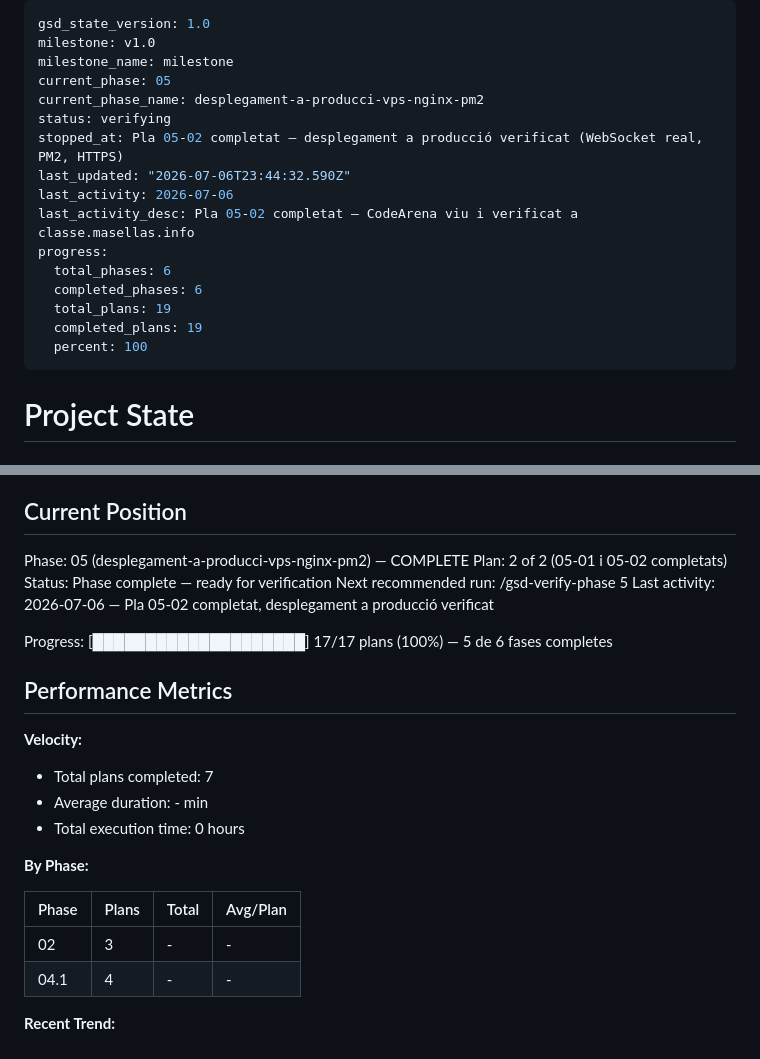
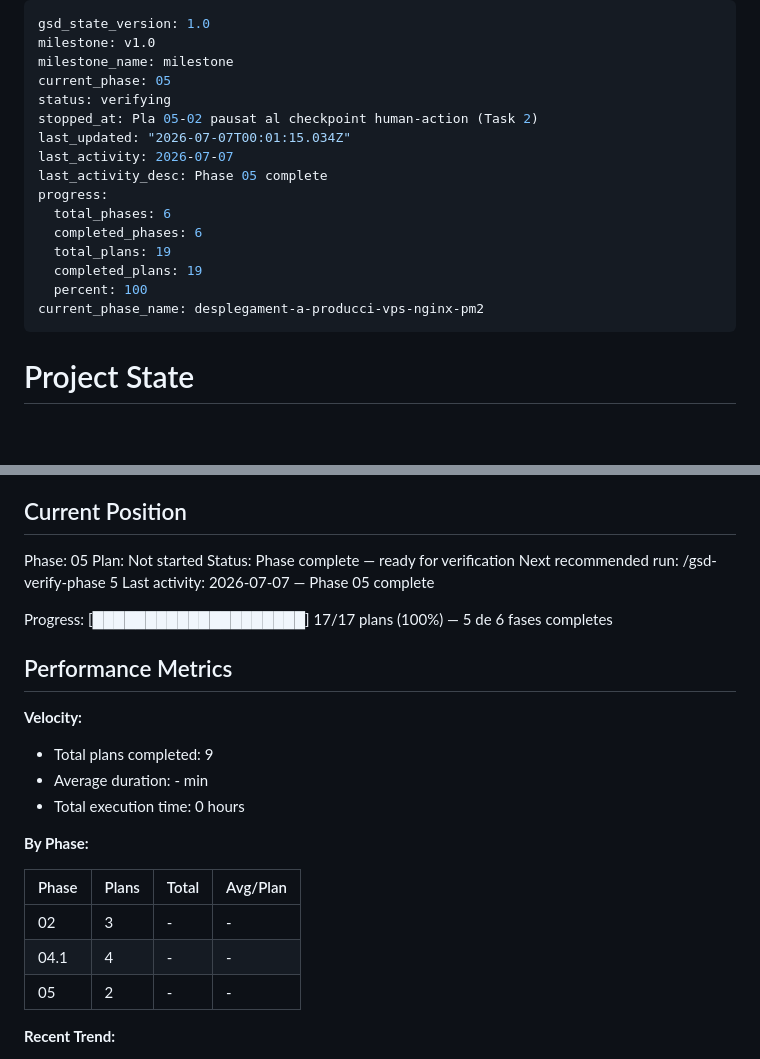
Before and after one commit to rogeraclaro/codearena, a Markdown page: .planning/STATE.md, 2 parts joined by grey strips. Drawn GitHub-style; blank space fills up the shorter version.

Commit message:
docs(phase-05): complete phase execution

```diff
--- a/.planning/STATE.md
+++ b/.planning/STATE.md
@@ -3,18 +3,18 @@ gsd_state_version: 1.0
 milestone: v1.0
 milestone_name: milestone
 current_phase: 05
-current_phase_name: desplegament-a-producci-vps-nginx-pm2
 status: verifying
-stopped_at: Pla 05-02 completat — desplegament a producció verificat (WebSocket real, PM2, HTTPS)
-last_updated: "2026-07-06T23:44:32.590Z"
-last_activity: 2026-07-06
-last_activity_desc: Pla 05-02 completat — CodeArena viu i verificat a classe.masellas.info
+stopped_at: Pla 05-02 pausat al checkpoint human-action (Task 2)
+last_updated: "2026-07-07T00:01:15.034Z"
+last_activity: 2026-07-07
+last_activity_desc: Phase 05 complete
 progress:
   total_phases: 6
   completed_phases: 6
   total_plans: 19
   completed_plans: 19
   percent: 100
+current_phase_name: desplegament-a-producci-vps-nginx-pm2
 ---
 
 # Project State
@@ -28,11 +28,11 @@ See: .planning/PROJECT.md (updated 2026-07-06)
 
 ## Current Position
 
-Phase: 05 (desplegament-a-producci-vps-nginx-pm2) — COMPLETE
-Plan: 2 of 2 (05-01 i 05-02 completats)
+Phase: 05
+Plan: Not started
 Status: Phase complete — ready for verification
 Next recommended run: /gsd-verify-phase 5
-Last activity: 2026-07-06 — Pla 05-02 completat, desplegament a producció verificat
+Last activity: 2026-07-07 — Phase 05 complete
 
 Progress: [████████████████████] 17/17 plans (100%) — 5 de 6 fases completes
 
@@ -40,7 +40,7 @@ Progress: [████████████████████] 17/17 p
 
 **Velocity:**
 
-- Total plans completed: 7
+- Total plans completed: 9
 - Average duration: - min
 - Total execution time: 0 hours
 
@@ -50,6 +50,7 @@ Progress: [████████████████████] 17/17 p
 |-------|-------|-------|----------|
 | 02 | 3 | - | - |
 | 04.1 | 4 | - | - |
+| 05 | 2 | - | - |
 
 **Recent Trend:**
 
```
Also changed, not shown: .planning/ROADMAP.md (+1 -1 lines), 1 other file.
